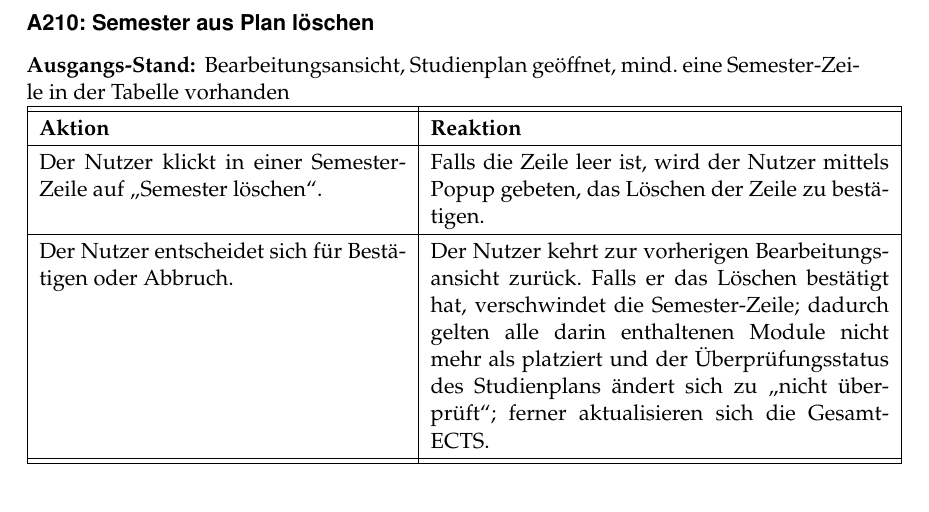
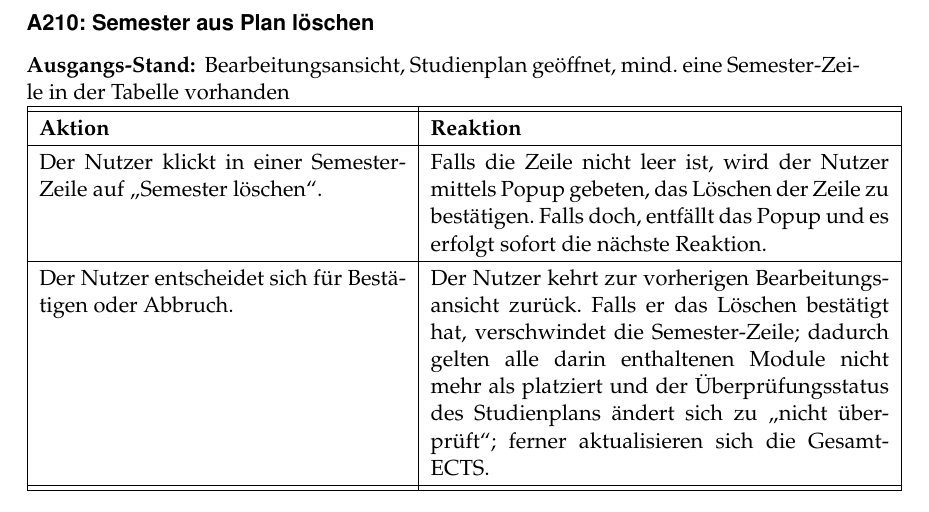
Before and after one commit to PSE-WS1617-IPD-Workflow/PSE_WS1617_IPD_Boehm_Studienplan, a LaTeX document (Pflichtenheft/Pflichtenheft/Pflichtenheft.tex, which reads Pflichtenheft/Pflichtenheft/content/global_usecases.tex): part of page 16 of 19, cut so that both start at the same text. Compiled offline with pdfLaTeX.

Commit message:
Minor changes.

```diff
--- a/Pflichtenheft/Pflichtenheft/content/global_usecases.tex
+++ b/Pflichtenheft/Pflichtenheft/content/global_usecases.tex
@@ -262,7 +262,7 @@
 \begin{usecase}{\lA{210}: Semester aus Plan löschen}
 	{Bearbeitungsansicht, Studienplan geöffnet, mind. eine Semester"=Zeile in der Tabelle vorhanden}
 	Der Nutzer klickt in einer Semester"=Zeile auf „Semester löschen“.
-	& Falls die Zeile leer ist, wird der Nutzer mittels Popup gebeten, das Löschen der Zeile zu bestätigen. \\
+	& Falls die Zeile nicht leer ist, wird der Nutzer mittels Popup gebeten, das Löschen der Zeile zu bestätigen. Falls doch, entfällt das Popup und es erfolgt sofort die nächste Reaktion.\\
 	\hline
 	Der Nutzer entscheidet sich für Bestätigen oder Abbruch.
 	& Der Nutzer kehrt zur vorherigen Bearbeitungsansicht zurück. Falls er das Löschen bestätigt hat, verschwindet die Semester"=Zeile; dadurch gelten alle darin enthaltenen Module nicht mehr als platziert und der Überprüfungsstatus des Studienplans ändert sich zu „nicht überprüft“; ferner aktualisieren sich die Gesamt-ECTS.
```
Also changed, not shown: Pflichtenheft/Pflichtenheft/content/global_usecases.tex (2 more changed lines).
